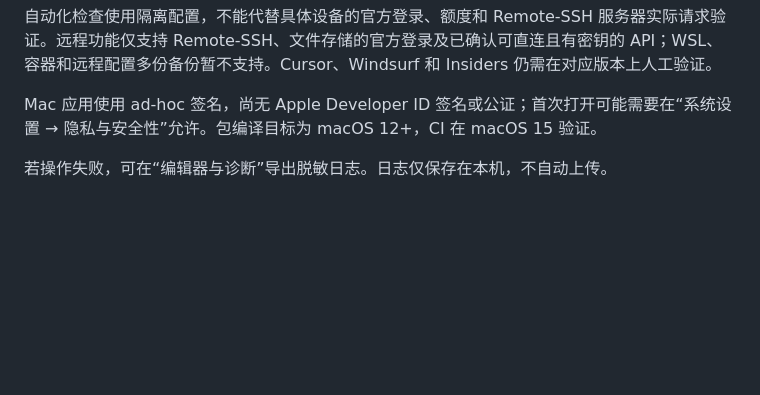
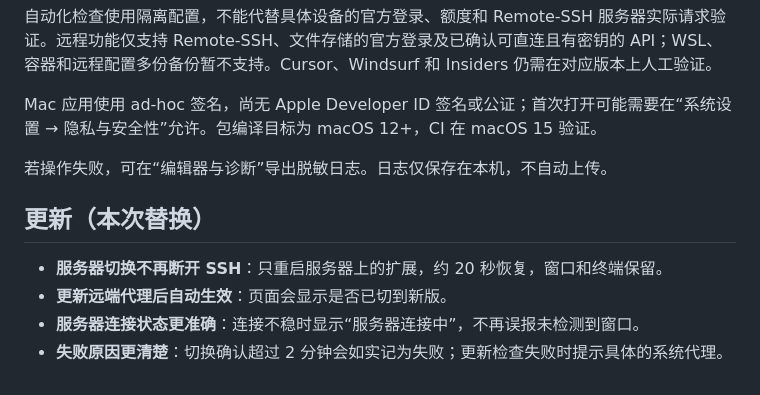
Before and after one commit to zengjiahao-1322/codex-switcher-demo, a Markdown page: docs/RELEASE.md, the part around the change. GitHub-like rendering; blank space fills up the shorter version.

Commit message:
补充0.1.5替换发布说明

```diff
--- a/docs/RELEASE.md
+++ b/docs/RELEASE.md
@@ -40,3 +40,10 @@
 Mac 应用使用 ad-hoc 签名，尚无 Apple Developer ID 签名或公证；首次打开可能需要在“系统设置 → 隐私与安全性”允许。包编译目标为 macOS 12+，CI 在 macOS 15 验证。
 
 若操作失败，可在“编辑器与诊断”导出脱敏日志。日志仅保存在本机，不自动上传。
+
+## 更新（本次替换）
+
+- **服务器切换不再断开 SSH**：只重启服务器上的扩展，约 20 秒恢复，窗口和终端保留。
+- **更新远端代理后自动生效**：页面会显示是否已切到新版。
+- **服务器连接状态更准确**：连接不稳时显示“服务器连接中”，不再误报未检测到窗口。
+- **失败原因更清楚**：切换确认超过 2 分钟会如实记为失败；更新检查失败时提示具体的系统代理。
```
